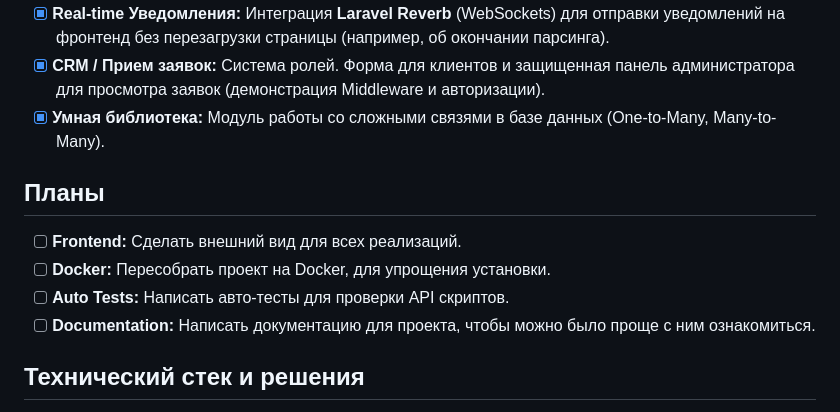
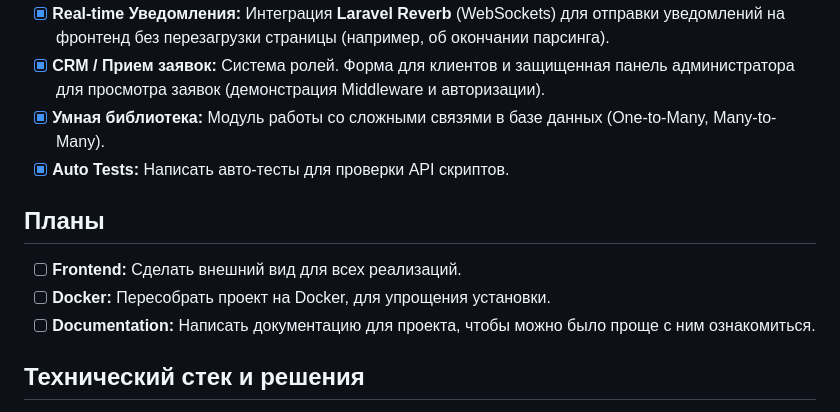
Before and after one commit to ViktorVox/LaravelLab, a Markdown page: README.md, the part around the change. Rendered like a GitHub page.

Commit message:
docs: обновление README файла

```diff
--- a/README.md
+++ b/README.md
@@ -18,11 +18,11 @@
 - [x] **Real-time Уведомления:** Интеграция **Laravel Reverb** (WebSockets) для отправки уведомлений на фронтенд без перезагрузки страницы (например, об окончании парсинга).
 - [x] **CRM / Прием заявок:** Система ролей. Форма для клиентов и защищенная панель администратора для просмотра заявок (демонстрация Middleware и авторизации).
 - [x] **Умная библиотека:** Модуль работы со сложными связями в базе данных (One-to-Many, Many-to-Many).
+- [x] **Auto Tests:** Написать авто-тесты для проверки API скриптов.
 
 ## Планы
 - [ ] **Frontend:** Сделать внешний вид для всех реализаций.
 - [ ] **Docker:** Пересобрать проект на Docker, для упрощения установки.
-- [ ] **Auto Tests:** Написать авто-тесты для проверки API скриптов.
 - [ ] **Documentation:** Написать документацию для проекта, чтобы можно было проще с ним ознакомиться.
 
 ## Технический стек и решения
```
